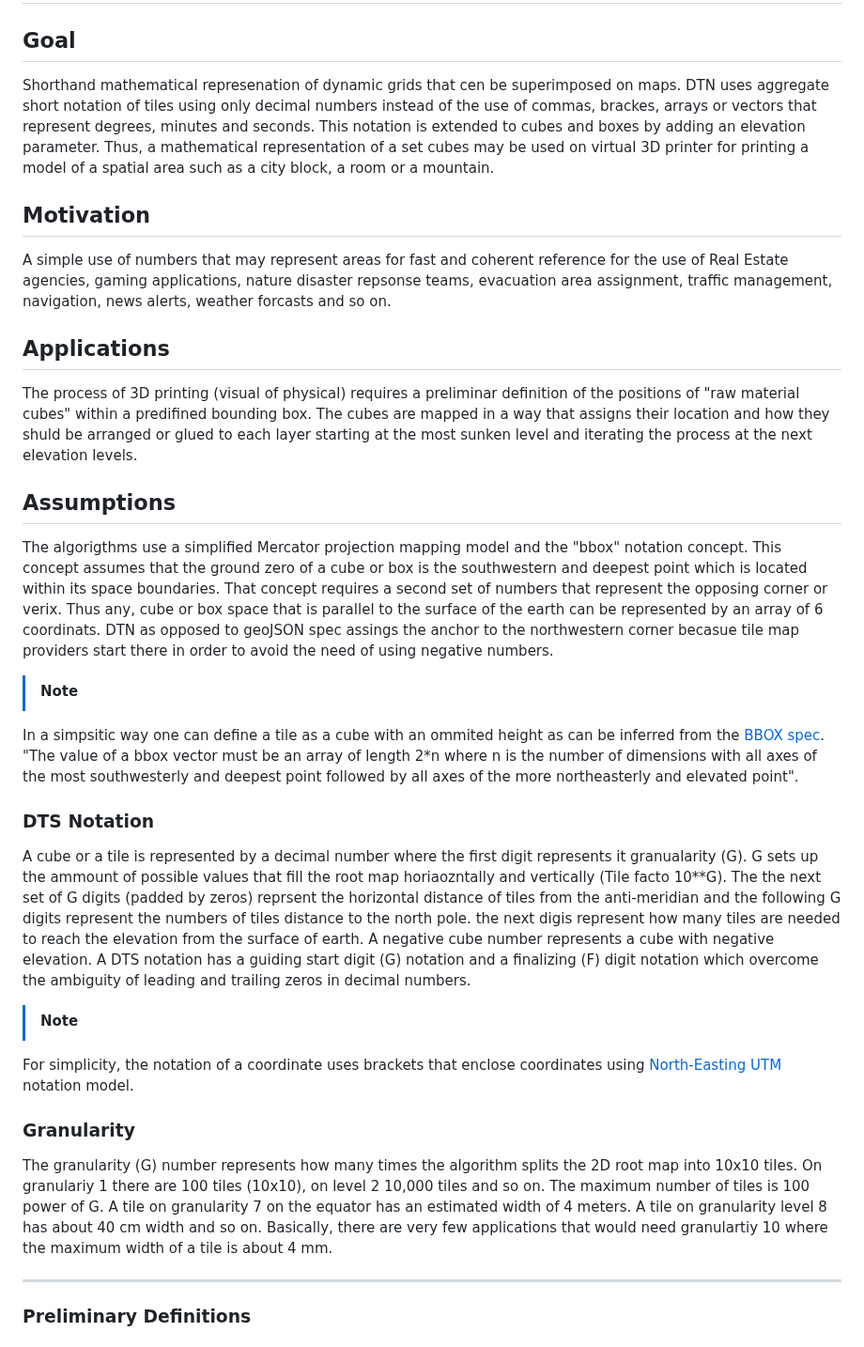
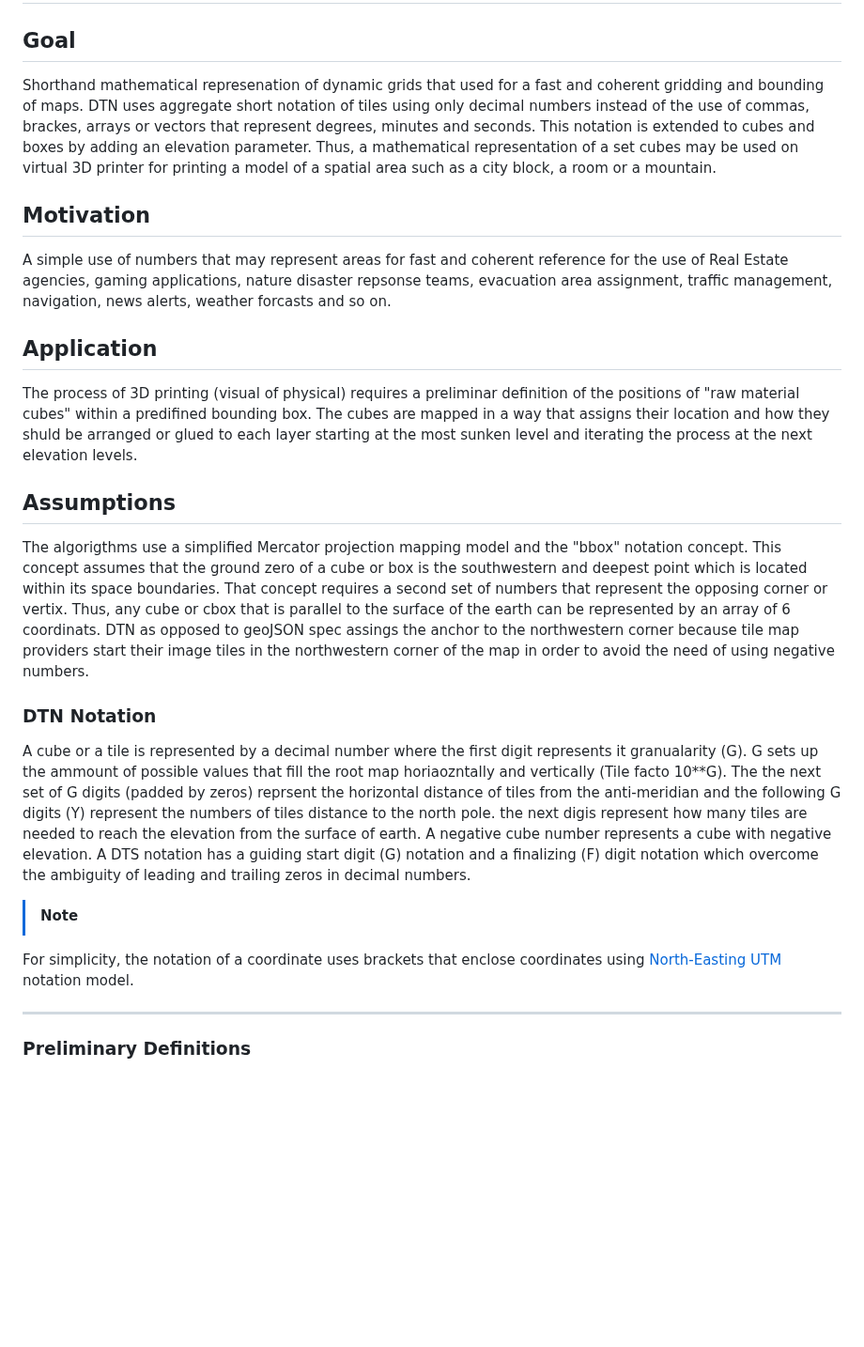
Before and after one commit to dTile/DT, a Markdown page: docs/spec.md, the part around one of its changes. Shown at 94% size. GitHub-like rendering; blank space fills up the shorter version.

```diff
--- a/docs/spec.md
+++ b/docs/spec.md
@@ -1,29 +1,21 @@
 # Decimal Tile Notation (DTN)
 
 ## Goal
-Shorthand mathematical represenation of dynamic grids that cen be superimposed on maps. DTN uses aggregate short notation of tiles using only decimal numbers instead of the use of commas, brackes, arrays or vectors that represent degrees, minutes and seconds. This notation is extended to cubes and boxes by adding an elevation parameter. Thus, a mathematical representation of a set cubes may be used on virtual 3D printer for printing a model of a spatial area such as a city block, a room or a mountain.
+Shorthand mathematical represenation of dynamic grids that used for a fast and coherent gridding and bounding of maps. DTN uses aggregate short notation of tiles using only decimal numbers instead of the use of commas, brackes, arrays or vectors that represent degrees, minutes and seconds. This notation is extended to cubes and boxes by adding an elevation parameter. Thus, a mathematical representation of a set cubes may be used on virtual 3D printer for printing a model of a spatial area such as a city block, a room or a mountain.
 
 ## Motivation
 A simple use of numbers that may represent areas for fast and coherent reference for the use of Real Estate agencies, gaming applications, nature disaster repsonse teams, evacuation area assignment, traffic management, navigation, news alerts, weather forcasts and so on.
 
-## Applications
+## Application
 The process of 3D printing (visual of physical) requires a preliminar definition of the positions of "raw material cubes" within a predifined bounding box. The cubes are mapped in a way that assigns their location and how they shuld be arranged or glued to each layer starting at the most sunken level and iterating the process at the next elevation levels.
 
 ## Assumptions
-The algorigthms use a simplified Mercator projection mapping model and the "bbox" notation concept. This concept assumes that the ground zero of a cube or box is the southwestern and deepest point which is located within its space boundaries. That concept requires a second set of numbers that represent the opposing corner or verix. Thus any, cube or box space that is parallel to the surface of the earth can be represented by an array of 6 coordinats. DTN as opposed to geoJSON spec assings the anchor to the northwestern corner becasue tile map providers start there in order to avoid the need of using negative numbers.
-> [!NOTE]
-In a simpsitic way one can define a tile as a cube with an ommited height as can be inferred from the [BBOX spec](https://stevage.github.io/geojson-spec/#section-5). "The value of a bbox vector must be an array of length 2*n where n is the number of dimensions with all axes of the most southwesterly and deepest point followed by all axes of the more northeasterly and elevated point".
+The algorigthms use a simplified Mercator projection mapping model and the "bbox" notation concept. This concept assumes that the ground zero of a cube or box is the southwestern and deepest point which is located within its space boundaries. That concept requires a second set of numbers that represent the opposing corner or vertix. Thus, any cube or cbox that is parallel to the surface of the earth can be represented by an array of 6 coordinats. DTN as opposed to geoJSON spec assings the anchor to the northwestern corner because tile map providers start their image tiles in the northwestern corner of the map in order to avoid the need of using negative numbers.
 
-### DTS Notation
-A cube or a tile is represented by a decimal number where the first digit represents it granualarity (G). G sets up the ammount of possible values that fill the root map horiaozntally and vertically (Tile facto 10**G). The the next set of G digits (padded by zeros) reprsent the horizontal distance of tiles from the anti-meridian and the following G digits represent the numbers of tiles distance to the north pole. the next digis represent how many tiles are needed to reach the elevation from the surface of earth. A negative cube number represents a cube with negative elevation. A DTS notation has a guiding start digit (G) notation and a finalizing (F) digit notation which overcome the ambiguity of leading and trailing zeros in decimal numbers.
+### DTN Notation
+A cube or a tile is represented by a decimal number where the first digit represents it granualarity (G). G sets up the ammount of possible values that fill the root map horiaozntally and vertically (Tile facto 10**G). The the next set of G digits (padded by zeros) reprsent the horizontal distance of tiles from the anti-meridian and the following G digits (Y) represent the numbers of tiles distance to the north pole. the next digis represent how many tiles are needed to reach the elevation from the surface of earth. A negative cube number represents a cube with negative elevation. A DTS notation has a guiding start digit (G) notation and a finalizing (F) digit notation which overcome the ambiguity of leading and trailing zeros in decimal numbers.
 > [!NOTE]
 For simplicity, the notation of a coordinate uses brackets that enclose coordinates using [North-Easting UTM](https://gisgeography.com/easting-northing-coordinates/) notation model.
-
-### Granularity
-The granularity (G) number represents how many times the algorithm splits the 2D root map into 10x10 tiles.
-On granulariy 1 there are 100 tiles (10x10), on level 2 10,000 tiles and so on.
-The maximum number of tiles is 100 power of G. A tile on granularity 7 on the equator has an estimated width of 4 meters. A tile on granularity level 8 has about 40 cm width and so on. Basically, there are very few applications that would need granulartiy 10 where the maximum width of a tile is about 4 mm.
-
 
 <HR>
 
```
Also changed, not shown: other parts of docs/spec.md (+9 -1 lines).
